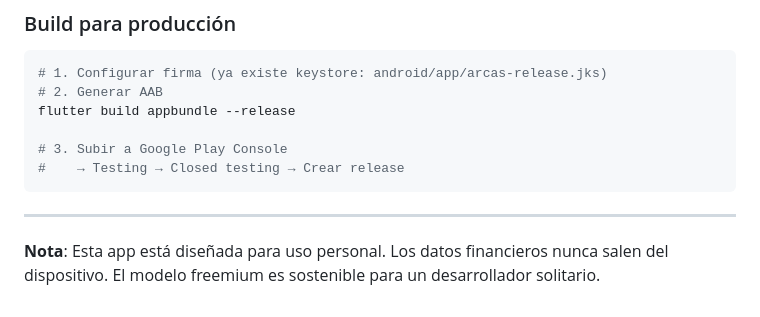
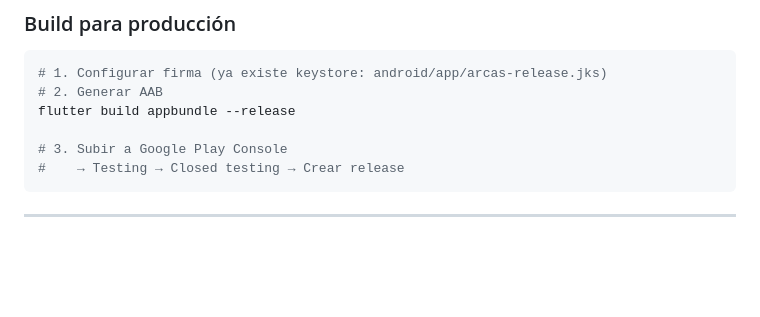
Before and after one commit to DraVoryn/arcas, a Markdown page: README.md, the part around the change. Drawn GitHub-style; blank space fills up the shorter version.

````diff
--- a/README.md
+++ b/README.md
@@ -283,5 +283,3 @@ flutter build appbundle --release
 ```
 
 ---
-
-**Nota**: Esta app está diseñada para uso personal. Los datos financieros nunca salen del dispositivo. El modelo freemium es sostenible para un desarrollador solitario.
````
